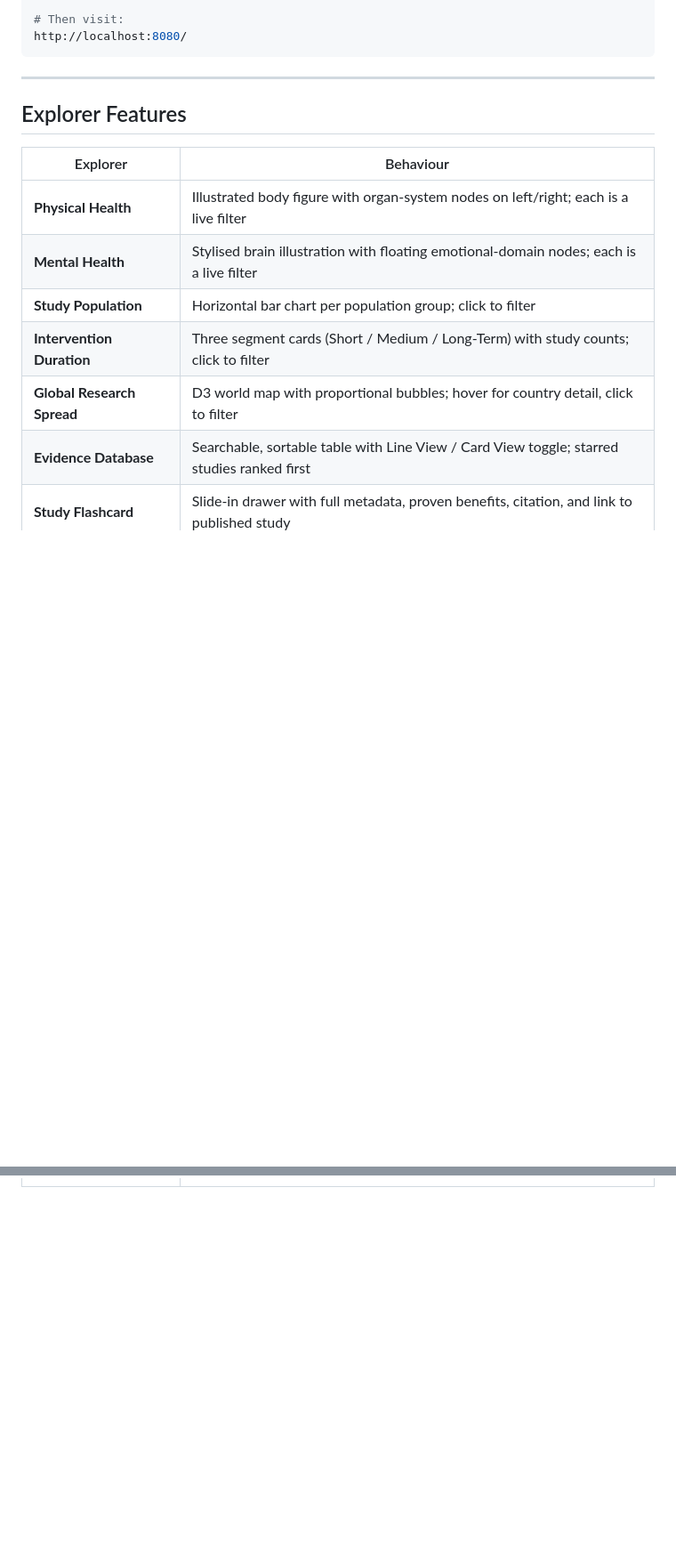
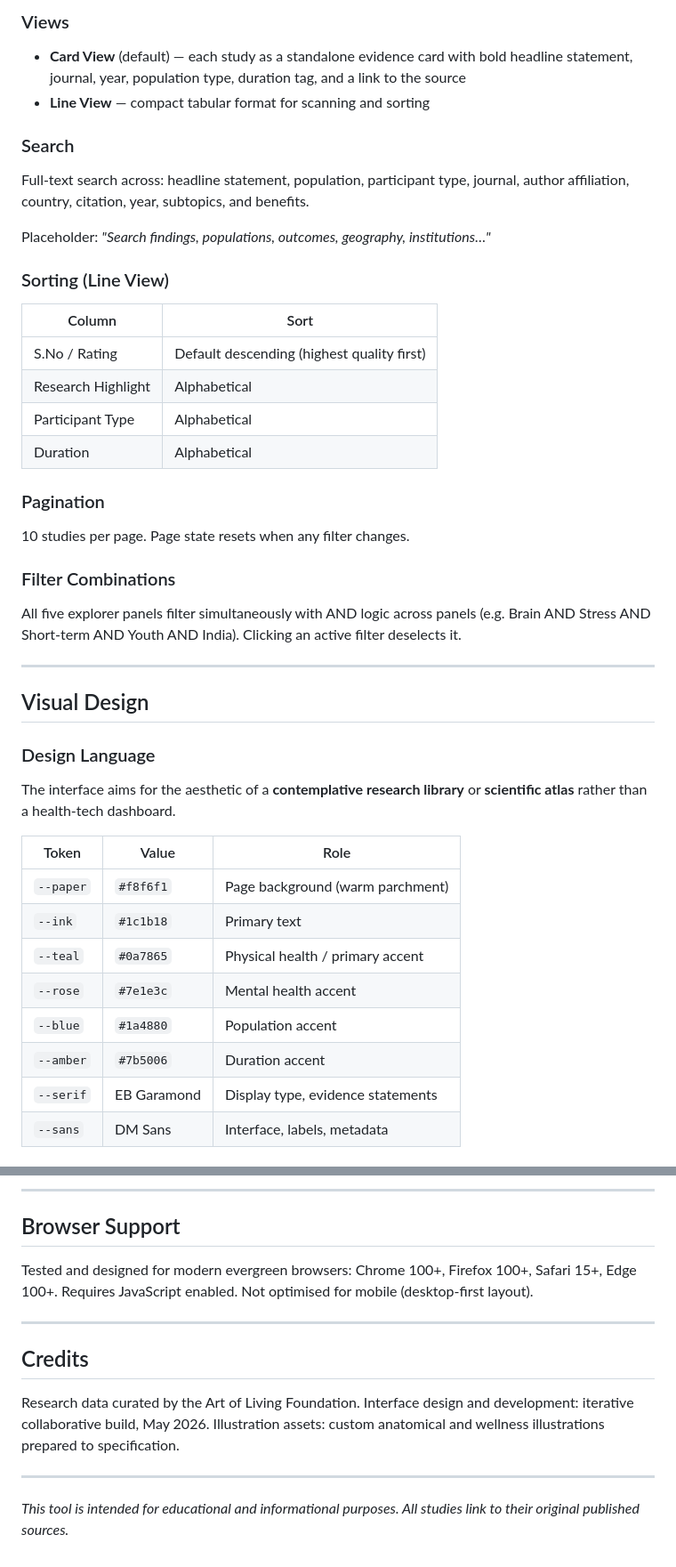
Before and after one commit to LakshmiGanesan/SSIAR, a Markdown page: README.md, 2 parts joined by grey strips. Shown at 89% size. GitHub-like rendering; blank space fills up the shorter version.

````diff
--- a/README.md
+++ b/README.md
@@ -125,18 +147,42 @@ python3 -m http.server 8080
 
-# Then visit:
-http://localhost:8080/
-```
+### Views
+- **Card View** (default) — each study as a standalone evidence card with bold headline statement, journal, year, population type, duration tag, and a link to the source
+- **Line View** — compact tabular format for scanning and sorting
+
+### Search
+Full-text search across: headline statement, population, participant type, journal, author affiliation, country, citation, year, subtopics, and benefits.
+
+Placeholder: *"Search findings, populations, outcomes, geography, institutions…"*
+
+### Sorting (Line View)
+| Column | Sort |
+|---|---|
+| S.No / Rating | Default descending (highest quality first) |
+| Research Highlight | Alphabetical |
+| Participant Type | Alphabetical |
+| Duration | Alphabetical |
+
+### Pagination
+10 studies per page. Page state resets when any filter changes.
+
+### Filter Combinations
+All five explorer panels filter simultaneously with AND logic across panels (e.g. Brain AND Stress AND Short-term AND Youth AND India). Clicking an active filter deselects it.
 
 ---
 
-## Explorer Features
+## Visual Design
 
-| Explorer | Behaviour |
-|----------|-----------|
-| **Physical Health** | Illustrated body figure with organ-system nodes on left/right; each is a live filter |
-| **Mental Health** | Stylised brain illustration with floating emotional-domain nodes; each is a live filter |
-| **Study Population** | Horizontal bar chart per population group; click to filter |
-| **Intervention Duration** | Three segment cards (Short / Medium / Long-Term) with study counts; click to filter |
-| **Global Research Spread** | D3 world map with proportional bubbles; hover for country detail, click to filter |
-| **Evidence Database** | Searchable, sortable table with Line View / Card View toggle; starred studies ranked first |
-| **Study Flashcard** | Slide-in drawer with full metadata, proven benefits, citation, and link to published study |
+### Design Language
+The interface aims for the aesthetic of a **contemplative research library** or **scientific atlas** rather than a health-tech dashboard.
+
+| Token | Value | Role |
+|---|---|---|
+| `--paper` | `#f8f6f1` | Page background (warm parchment) |
+| `--ink` | `#1c1b18` | Primary text |
+| `--teal` | `#0a7865` | Physical health / primary accent |
+| `--rose` | `#7e1e3c` | Mental health accent |
+| `--blue` | `#1a4880` | Population accent |
+| `--amber` | `#7b5006` | Duration accent |
+| `--serif` | EB Garamond | Display type, evidence statements |
+| `--sans` | DM Sans | Interface, labels, metadata |
+
@@ -142,0 +247,17 @@ http://localhost:8080/
+---
+
+## Browser Support
+
+Tested and designed for modern evergreen browsers: Chrome 100+, Firefox 100+, Safari 15+, Edge 100+. Requires JavaScript enabled. Not optimised for mobile (desktop-first layout).
+
+---
+
+## Credits
+
+Research data curated by the Art of Living Foundation.
+Interface design and development: iterative collaborative build, May 2026.
+Illustration assets: custom anatomical and wellness illustrations prepared to specification.
+
+---
+
+*This tool is intended for educational and informational purposes. All studies link to their original published sources.*
````
Also changed, not shown: other parts of README.md (+165 -85 lines).
